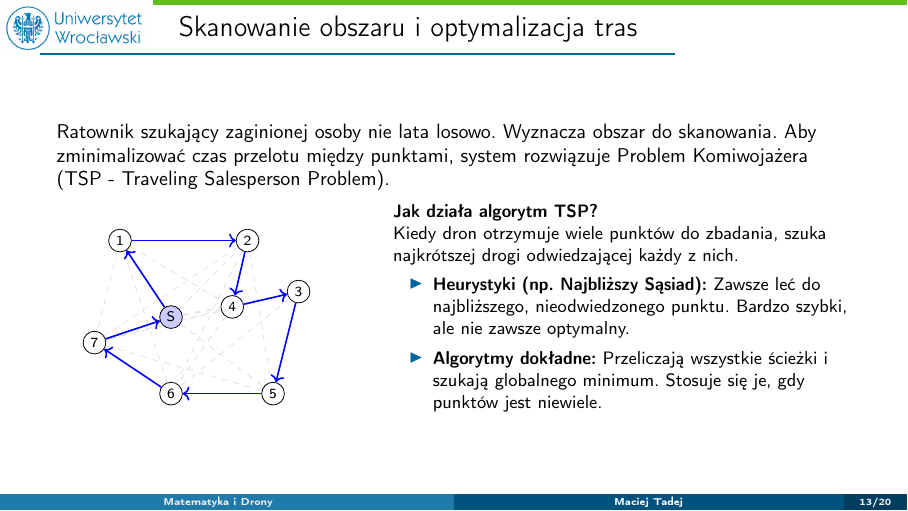
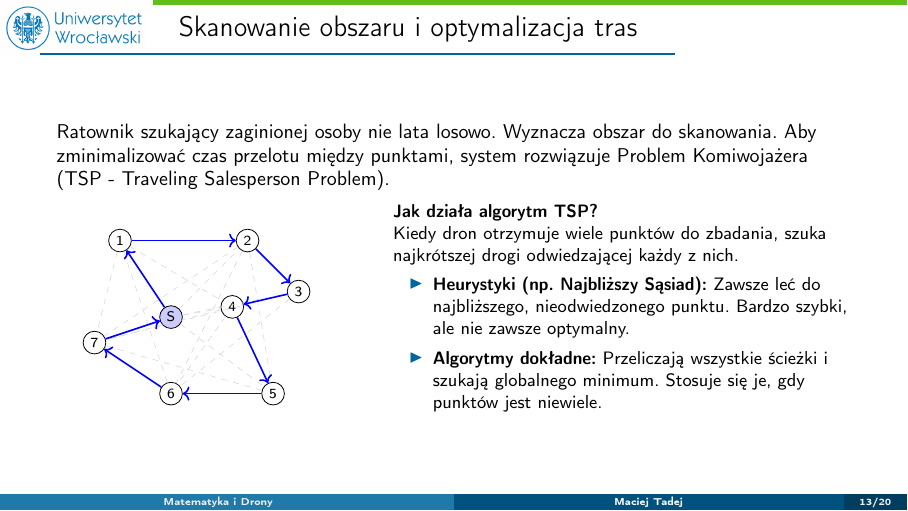
Before and after one commit to tadejow/autonomous-drones-modeling, LaTeX slides (prezentacja/main.tex, which reads prezentacja/sections/04_misje.tex): page 13 of 20. Compiled offline with pdfLaTeX; a LaTeX package or settings file that is missing is left out.

Commit message:
Updates from Overleaf

```diff
--- a/prezentacja/sections/04_misje.tex
+++ b/prezentacja/sections/04_misje.tex
@@ -30,9 +30,9 @@
             % Optymalna trasa (bez krzyżowania się, bo to metryka euklidesowa)
             \draw[->, thick, blue] (S) -- (1);
             \draw[->, thick, blue] (1) -- (2);
-            \draw[->, thick, blue] (2) -- (4);
-            \draw[->, thick, blue] (4) -- (3);
-            \draw[->, thick, blue] (3) -- (5);
+            \draw[->, thick, blue] (2) -- (3);
+            \draw[->, thick, blue] (3) -- (4);
+            \draw[->, thick, blue] (4) -- (5);
             \draw[->, thick, blue] (5) -- (6);
             \draw[->, thick, blue] (6) -- (7);
             \draw[->, thick, blue] (7) -- (S);
```
Also changed, not shown: prezentacja/sections/01_wstep.tex (+1 -1 lines).
